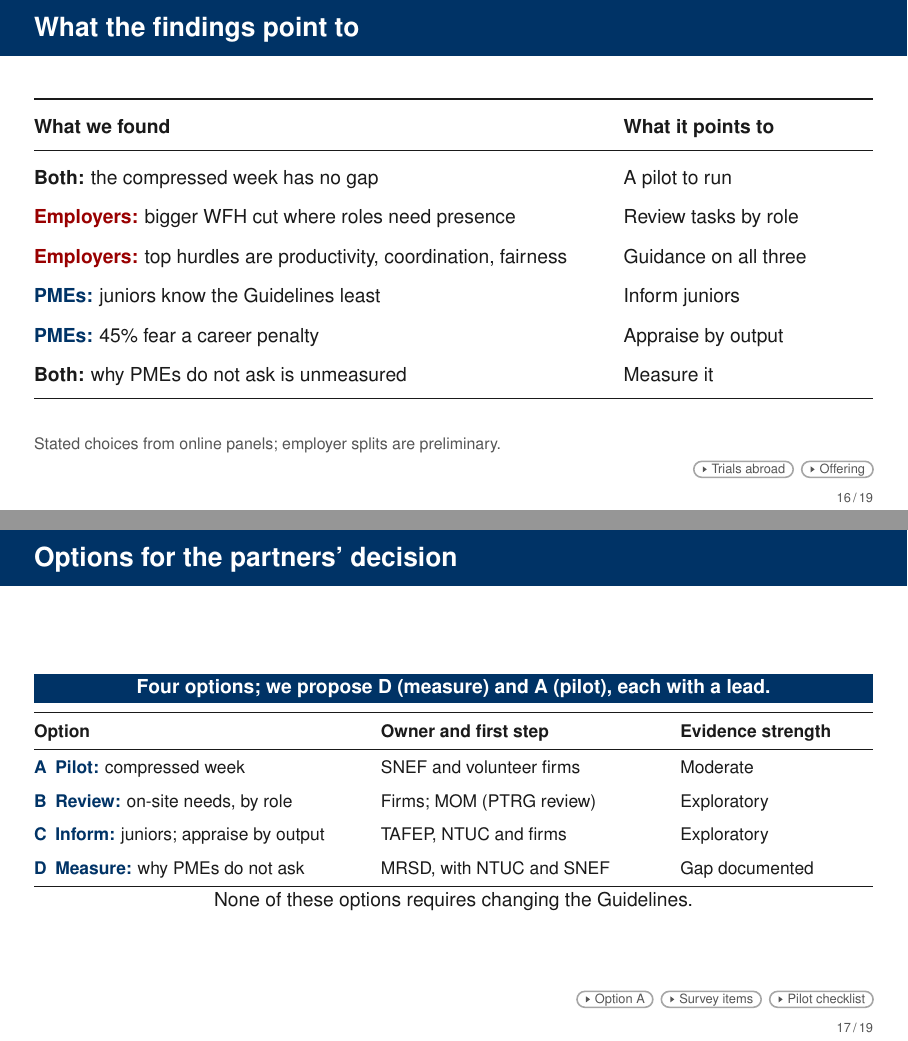
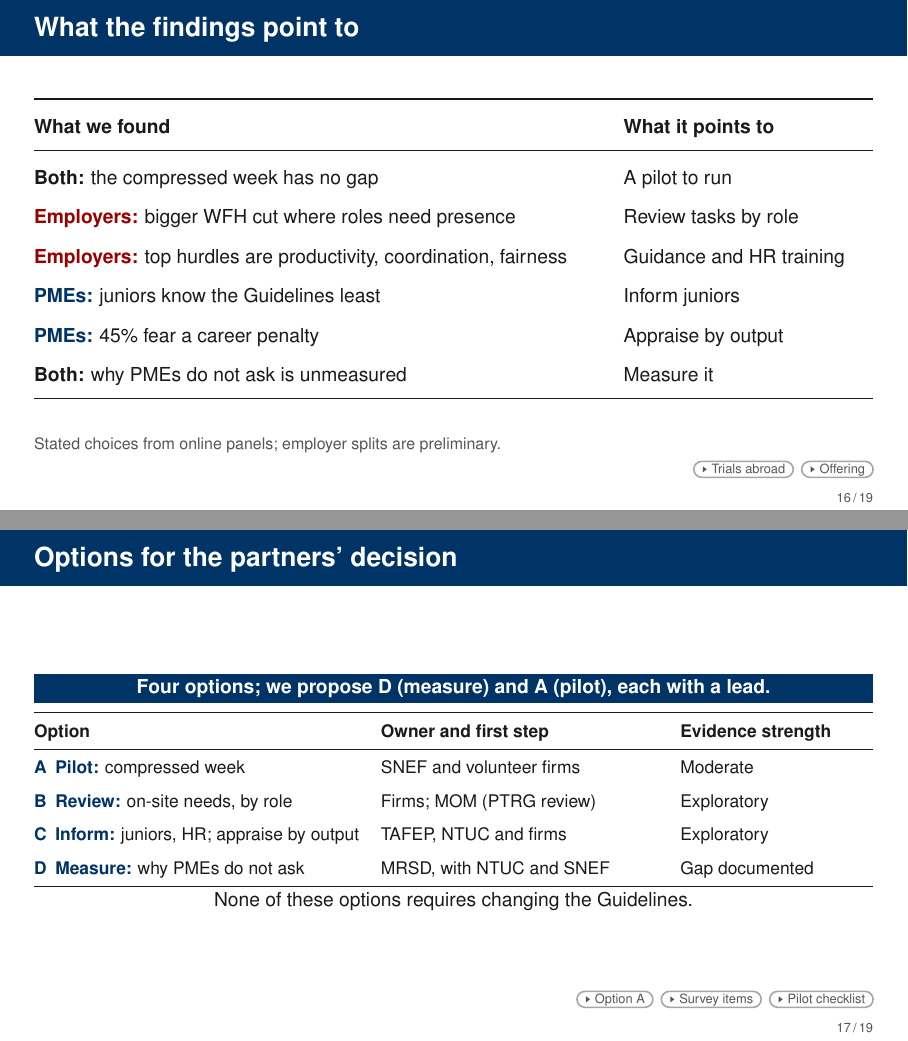
Before and after one commit to lsy9816/ResWork, LaTeX slides (MOM_presentation/overleaf_upload/main.tex): pages 16 and 17 of 93, joined at a grey line. Compiled offline with pdfLaTeX.

Commit message:
HR guidance and training in the synthesis and option C
Co-Authored-By: Claude Sonnet 5.5 <noreply@anthropic.com>
Claude-Session: https://claude.ai/code/session_01CDrd7CbNGkm4ND9QBnK4x2

```diff
--- a/MOM_presentation/overleaf_upload/main.tex
+++ b/MOM_presentation/overleaf_upload/main.tex
@@ -879,7 +879,7 @@ So why do PMEs who want an arrangement not ask? The survey did not ask; we come
     \midrule
     \textbf{Both:} the compressed week has no gap & A pilot to run\\
     \textcolor{Employer}{\textbf{Employers:}} bigger WFH cut where roles need presence & Review tasks by role\\
-    \textcolor{Employer}{\textbf{Employers:}} top hurdles are productivity, coordination, fairness & Guidance on all three\\
+    \textcolor{Employer}{\textbf{Employers:}} top hurdles are productivity, coordination, fairness & Guidance and HR training\\
     \textcolor{Employee}{\textbf{PMEs:}} juniors know the Guidelines least & Inform juniors\\
     \textcolor{Employee}{\textbf{PMEs:}} 45\% fear a career penalty & Appraise by output\\
     \textbf{Both:} why PMEs do not ask is unmeasured & Measure it\\
@@ -891,7 +891,7 @@ So why do PMEs who want an arrangement not ask? The survey did not ask; we come
 \note{[Full deck only] This table collects what the earlier slides found and what each result points to. % [S7]
 First, the gap. The two sides agree on the compressed week, both at about 7 per cent of pay. The gap is 11 to 18 points for staggered hours, one to two WFH days and job sharing, and 26 to 34 for three to four days, part-time and fully remote. Few surveyed firms offer the compressed week, and operating costs are unmeasured, so it is a low-risk arrangement to test, not a proven one. % [E5, R5, G1-G4, M16]
 Second, where most roles need on-site presence, employers expect a much larger WFH pay cut: 52 against 3 per cent for one to two days. That is the employer survey only; PMEs were not asked about presence, so we do not claim the gap itself varies by role. A review of tasks, role by role, follows from it, and the result is preliminary. % [M10, Q10, M12]
-Third, employers name productivity, coordination and fairness as their main hurdles, and concern levels do not reliably change the pay cut. Technology and security are rarely the main hurdle, though our tech-readiness check cannot say more. % [slide 11, 13]
+Third, employers name productivity, coordination and fairness as their main hurdles, and concern levels do not reliably change the pay cut. Technology and security are rarely the main hurdle, though our tech-readiness check cannot say more. Managerial resistance or trust is the main hurdle for 14 per cent, and 58 per cent of employers say they know the Guidelines, so guidance and training for HR and managers is relevant; we did not test training itself. % [slide 11, 13]
 Fourth, PMEs of all levels value WFH alike, but junior professionals know the Guidelines least, 29 per cent against 77 in senior management. % [D6]
 Fifth, 45 per cent of PMEs expect flexible work to hurt their career; they value WFH less and use staggered hours less. These are associations. % [M23, B5]
 Finally, why PMEs who want an arrangement do not ask is not measured. What could the partners do about these points? % [P2, B6]
@@ -928,7 +928,7 @@ Finally, why PMEs who want an arrangement do not ask is not measured. What could
     \hyperlink{B-optB}{\textbf{\textcolor{Navy}{B\enspace Review:}}} on-site needs, by role
       & Firms; MOM (PTRG review)
       & Exploratory\\ \addlinespace[4pt]
-    \hyperlink{B-optC}{\textbf{\textcolor{Navy}{C\enspace Inform:}}} juniors; appraise by output
+    \hyperlink{B-optC}{\textbf{\textcolor{Navy}{C\enspace Inform:}}} juniors, HR; appraise by output
       & TAFEP, NTUC and firms
       & Exploratory\\ \addlinespace[4pt]
     \hyperlink{B-optD}{\textbf{\textcolor{Navy}{D\enspace Measure:}}} why PMEs do not ask
```
Also changed, not shown: MOM_presentation/latex/CHANGES_wtp_update.md (+2 -0 lines), MOM_presentation/latex/main-2.tex (+4 -4 lines), MOM_presentation/overleaf_upload/main.tex (2 more changed lines), 1 other file.
